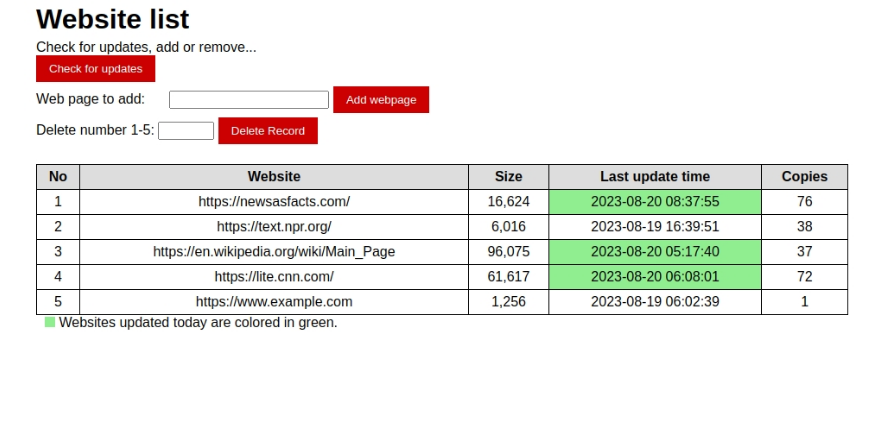
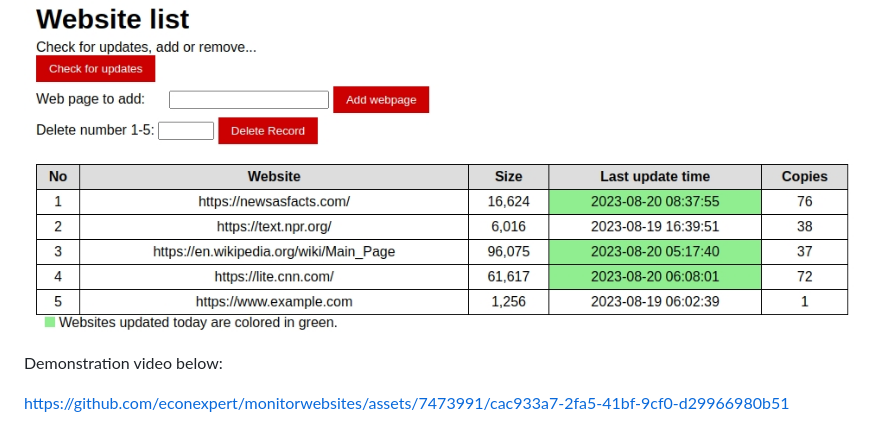
Before and after one commit to econexpert/monitorwebsites, a Markdown page: README.md, the part around the change. Rendered like a GitHub page; blank space fills up the shorter version.

Commit message:
added Flask app demonstration video

```diff
--- a/README.md
+++ b/README.md
@@ -99,3 +99,9 @@ python app.py
 App will be accessible at http://127.0.0.1:5000/
 
 ![](https://github.com/econexpert/monitorwebsites/blob/main/images/flaskapp.jpg)
+
+Demonstration video below:
+
+
+
+https://github.com/econexpert/monitorwebsites/assets/7473991/cac933a7-2fa5-41bf-9cf0-d29966980b51
```
